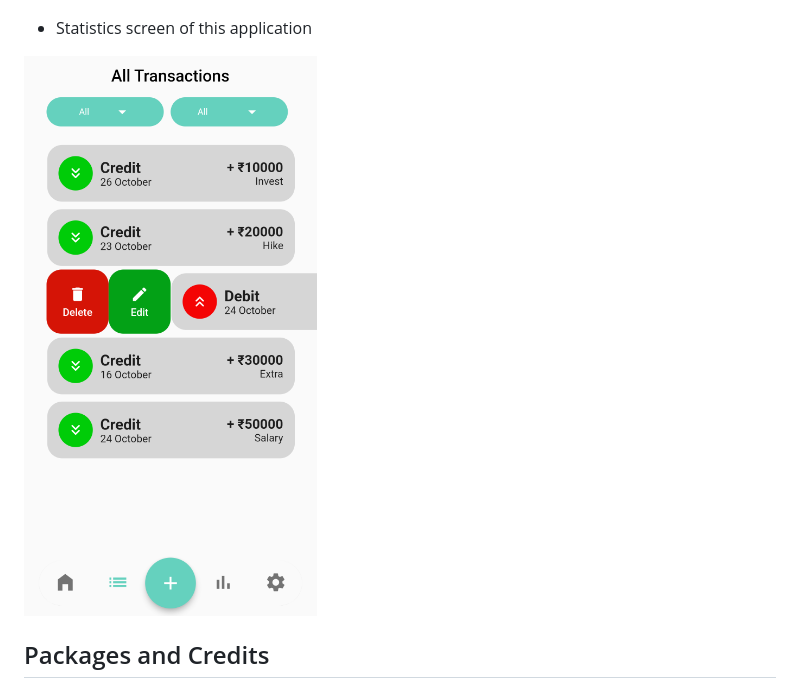
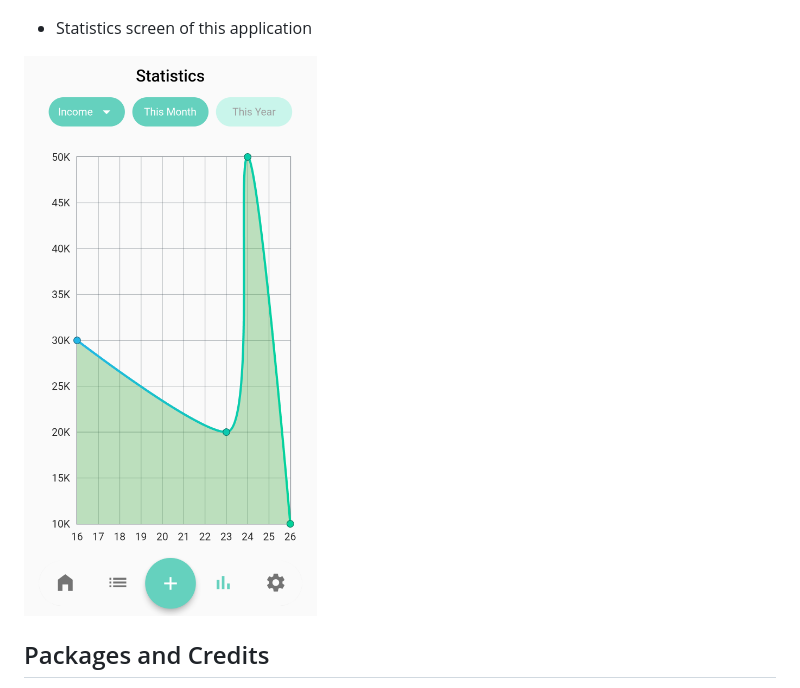
Before and after one commit to aswinsubhash/Mtracker, a Markdown page: README.md, the part around the change. Rendered like a GitHub page.

```diff
--- a/README.md
+++ b/README.md
@@ -45,7 +45,7 @@ User can do  the following:
 
 - Statistics screen of this application
 
-![screenshot](All.png)
+![screenshot](Stat.png)
 
 
 
```
